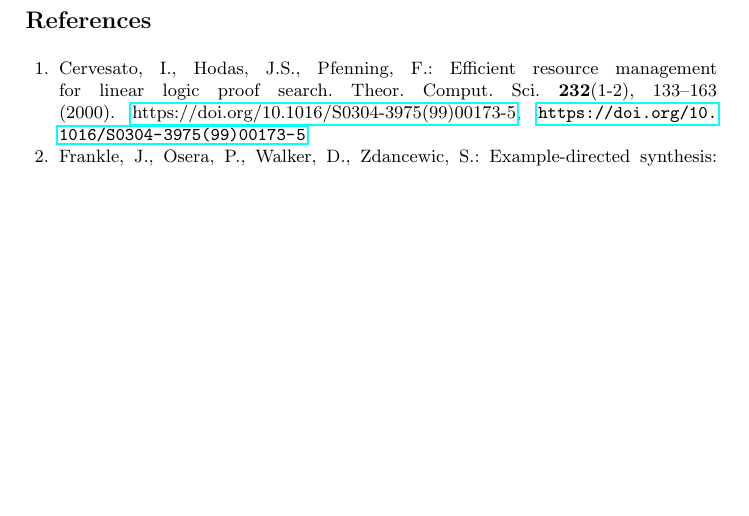
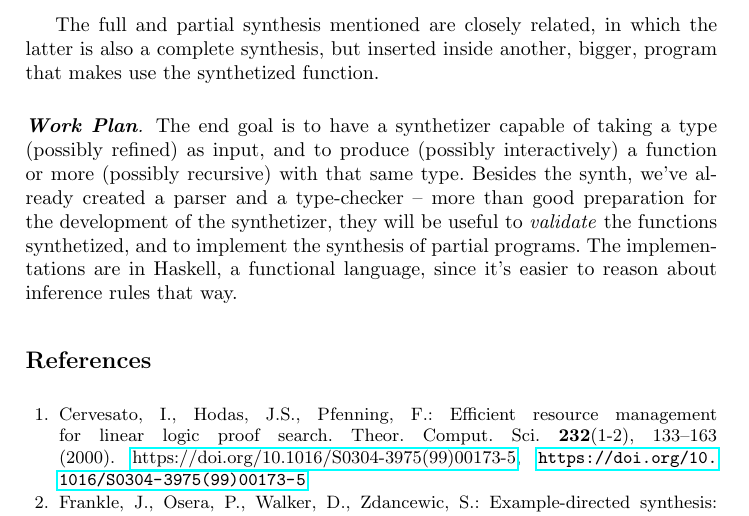
Before and after one commit to alt-romes/slfl, a LaTeX thesis (article/article.tex): part of page 7 of 7 before the commit and part of page 7 of 8 after it, cut at the place of the change, the shorter picture padded with empty space. Compiled offline with pdfLaTeX.

Commit message:
more goals

```diff
--- a/article/article.tex
+++ b/article/article.tex
@@ -433,6 +433,17 @@ Additionally, we might need to discuss strategies to synthetize recursive functi
 Putting together everything above, and the more detailed information in the background section -- linear types, sequent calculus, resource management, and focusing,
 we have a set of inference rules (written out in the appendix) that define how the synthesis process will progress.
 
+The full and partial synthesis mentioned are closely related, in which the latter is also a complete synthesis, but inserted inside another, bigger, program that makes use the synthetized function.
+
+\mypara{Work Plan}
+The end goal is to have a synthetizer capable of taking a type (possibly refined) as input,
+and to produce (possibly interactively) a function or more (possibly recursive) with that same type.
+Besides the synth, we've already created a parser and a type-checker -- more than good preparation for the
+development of the synthetizer, they will be useful to \emph{validate} the functions synthetized, and to implement the
+synthesis of partial programs. The implementations are in Haskell, a functional language, since it's easier to reason about inference rules that way.
+
+
+
 
 % Expand on earlier points. Start from a functional language with linear
 % types ($\tensor$, $\lolli$, $\oplus$, $\bang$); build on it with more
```
